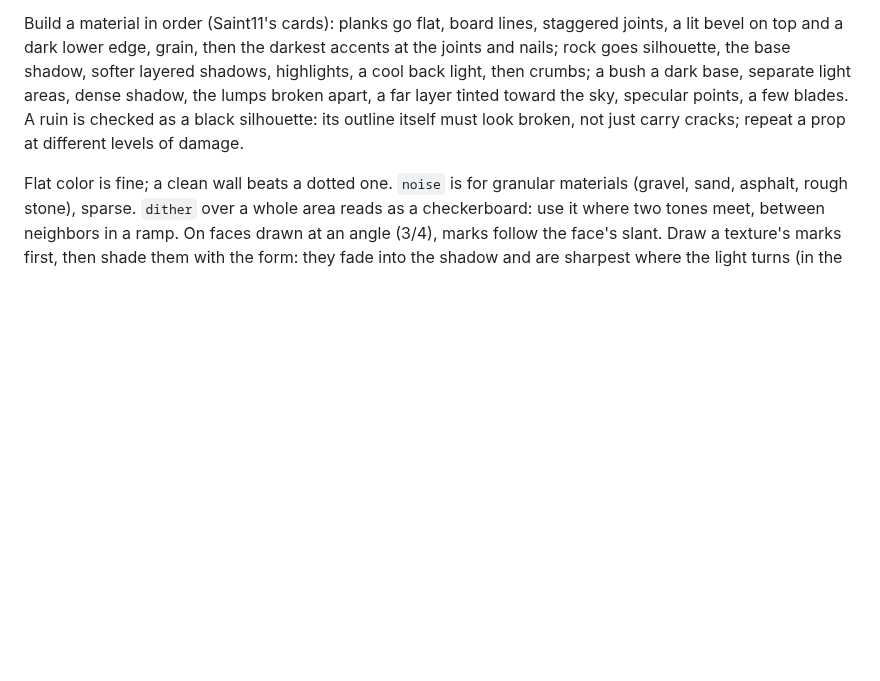
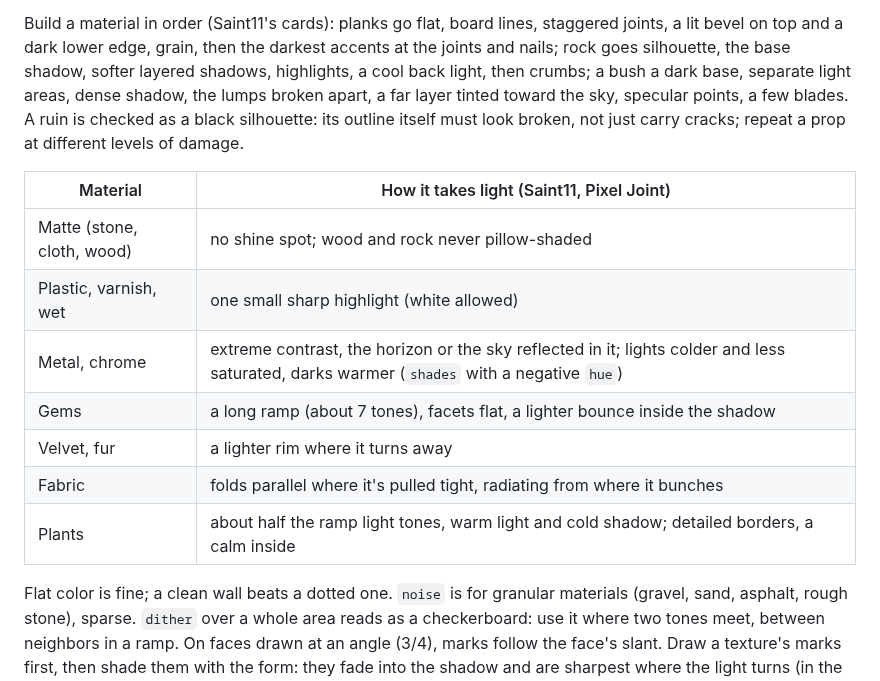
Before and after one commit to Legerdo/claude-pxl, a Markdown page: scenes.md, the part around the change. GitHub-like rendering; blank space fills up the shorter version.

Commit message:
scenes: how materials take light; fork differences current
Co-Authored-By: Claude Opus 5.5 <noreply@anthropic.com>
Claude-Session: https://claude.ai/code/session_01XzEU65fgXjwE3UFLuYgan7

```diff
--- a/scenes.md
+++ b/scenes.md
@@ -77,6 +77,16 @@ silhouette, the base shadow, softer layered shadows, highlights, a cool back lig
 a dark base, separate light areas, dense shadow, the lumps broken apart, a far layer tinted toward the
 sky, specular points, a few blades. A ruin is checked as a black silhouette: its outline itself must
 look broken, not just carry cracks; repeat a prop at different levels of damage.
+
+| Material | How it takes light (Saint11, Pixel Joint) |
+|---|---|
+| Matte (stone, cloth, wood) | no shine spot; wood and rock never pillow-shaded |
+| Plastic, varnish, wet | one small sharp highlight (white allowed) |
+| Metal, chrome | extreme contrast, the horizon or the sky reflected in it; lights colder and less saturated, darks warmer (`shades` with a negative `hue`) |
+| Gems | a long ramp (about 7 tones), facets flat, a lighter bounce inside the shadow |
+| Velvet, fur | a lighter rim where it turns away |
+| Fabric | folds parallel where it's pulled tight, radiating from where it bunches |
+| Plants | about half the ramp light tones, warm light and cold shadow; detailed borders, a calm inside |
 
 Flat color is fine; a clean wall beats a dotted one. `noise` is for granular materials (gravel,
 sand, asphalt, rough stone), sparse. `dither` over a whole area reads as a checkerboard: use it where
```
Also changed, not shown: BACKLOG.md (+2 -0 lines), docs/fork-differences.md (+8 -5 lines).
